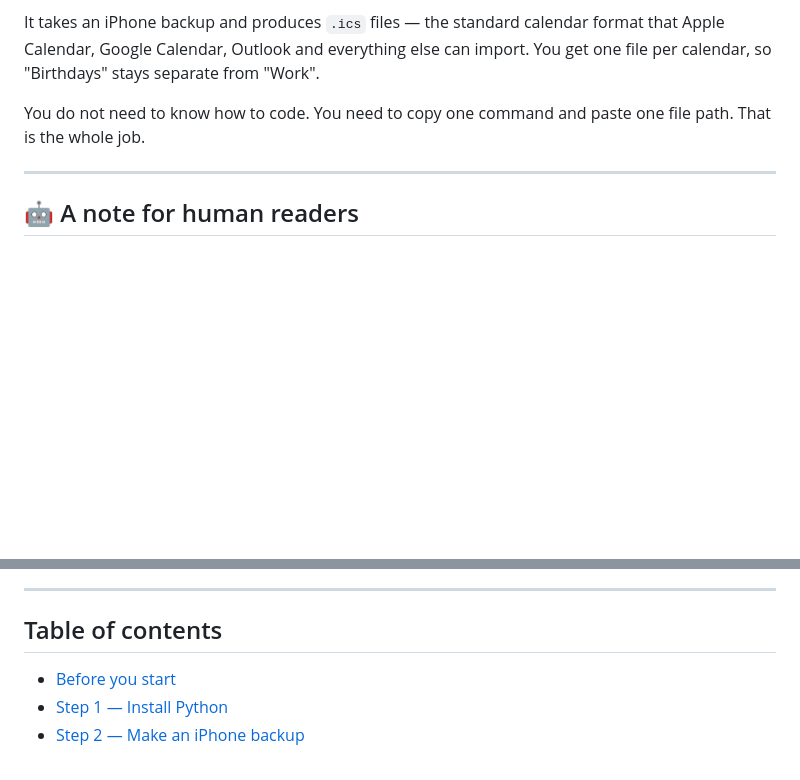
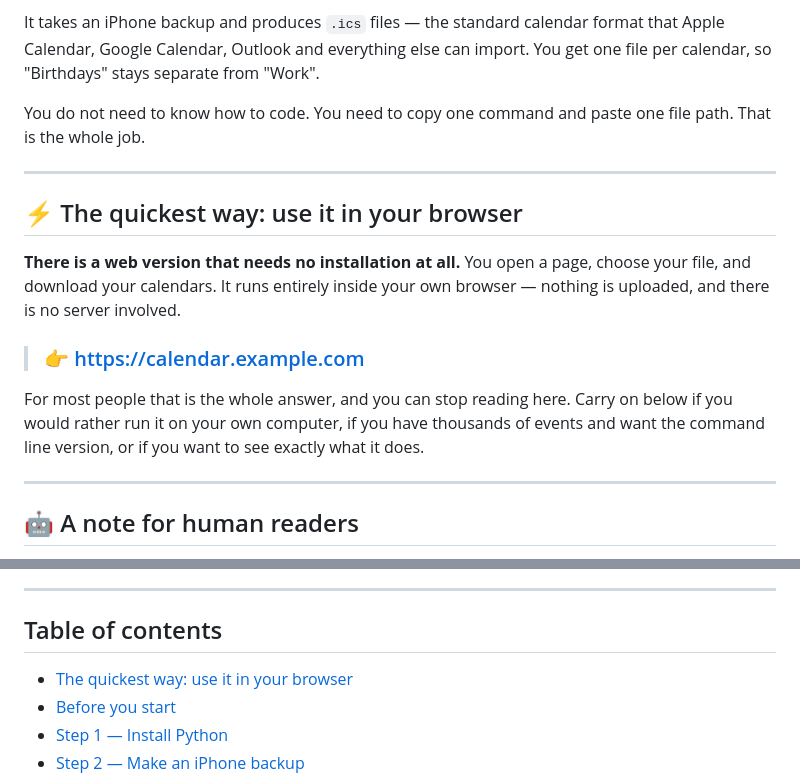
Before and after one commit to sarahvgls/iphone-calendar-rescue, a Markdown page: README.md, 2 parts joined by grey strips. Rendered like a GitHub page; blank space fills up the shorter version.

Commit message:
Point readers at a browser version, and keep it out of the repo
The web version needs no installation at all: it reads the calendar
database inside the visitor's own browser using SQLite compiled to
WebAssembly, and hands back the same .ics files the command line tool
produces. Nothing is uploaded and there is no server.

- README now opens with that route, since it is the right answer for most
  people, and falls back to the command line instructions below it.
- The URL is a placeholder until the page is live on a real domain.
- The page itself lives in webapp/, which .gitignore excludes: it is a
  separate thing from the command line tool.

Co-Authored-By: Claude Opus 5 <noreply@anthropic.com>

```diff
--- a/README.md
+++ b/README.md
@@ -10,6 +10,25 @@ import. You get one file per calendar, so "Birthdays" stays separate from
 
 You do not need to know how to code. You need to copy one command and paste
 one file path. That is the whole job.
+
+---
+
+## ⚡ The quickest way: use it in your browser
+
+**There is a web version that needs no installation at all.** You open a page,
+choose your file, and download your calendars. It runs entirely inside your own
+browser — nothing is uploaded, and there is no server involved.
+
+> ### 👉 https://calendar.example.com
+>
+> <!-- REPLACE the line above with your own address once the page is live.
+>      The three files that make up that page, and step-by-step hosting
+>      instructions, are in the webapp/ folder of your local copy. -->
+
+For most people that is the whole answer, and you can stop reading here. Carry
+on below if you would rather run it on your own computer, if you have thousands
+of events and want the command line version, or if you want to see exactly what
+it does.
 
 ---
 
@@ -37,6 +56,7 @@ the fastest route, and this tool was built that way itself.
 
 ## Table of contents
 
+- [The quickest way: use it in your browser](#-the-quickest-way-use-it-in-your-browser)
 - [Before you start](#before-you-start)
 - [Step 1 — Install Python](#step-1--install-python)
 - [Step 2 — Make an iPhone backup](#step-2--make-an-iphone-backup)
```
